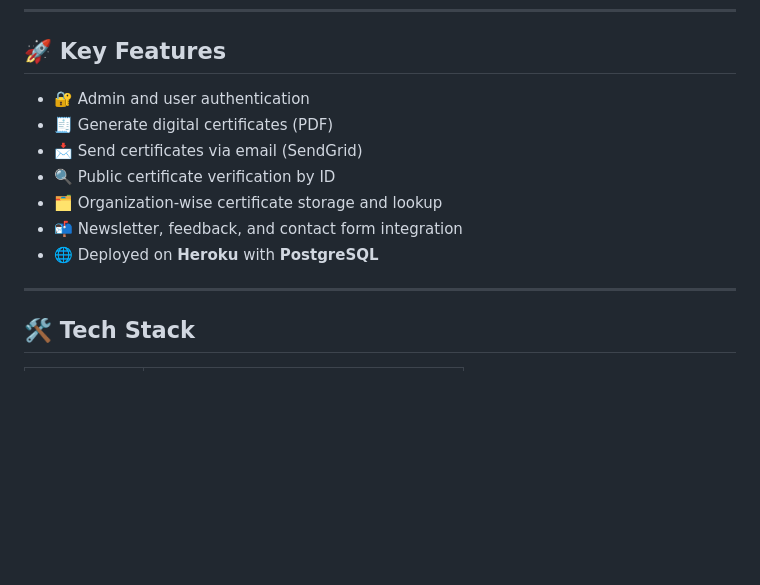
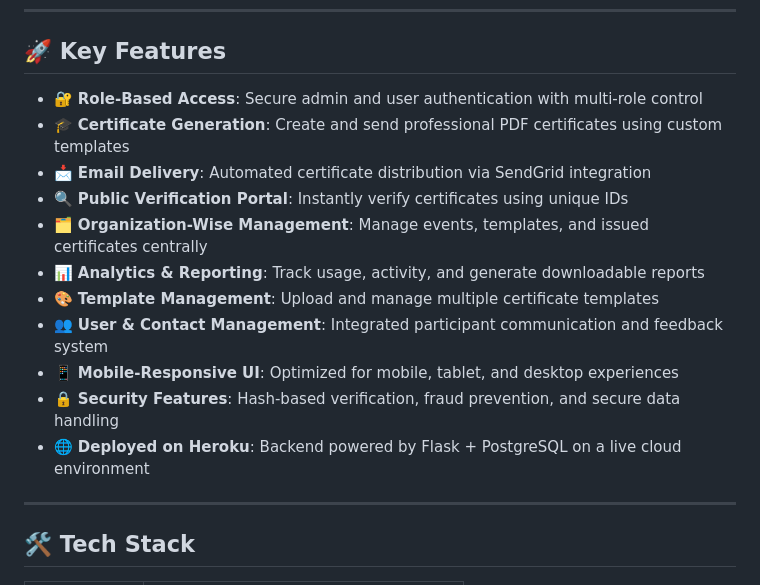
Before and after one commit to Dreamer007VS/Certificate-Generation-Verification-System, a Markdown page: README.md, the part around one of its changes. Drawn GitHub-style; blank space fills up the shorter version.

```diff
--- a/README.md
+++ b/README.md
@@ -10,13 +10,17 @@ The **Certificate Generation and Verification System (CGV)** streamlines the end
 
 ## 🚀 Key Features
 
-- 🔐 Admin and user authentication
-- 🧾 Generate digital certificates (PDF)
-- 📩 Send certificates via email (SendGrid)
-- 🔍 Public certificate verification by ID
-- 🗂️ Organization-wise certificate storage and lookup
-- 📬 Newsletter, feedback, and contact form integration
-- 🌐 Deployed on **Heroku** with **PostgreSQL**
+- 🔐 **Role-Based Access**: Secure admin and user authentication with multi-role control
+- 🎓 **Certificate Generation**: Create and send professional PDF certificates using custom templates
+- 📩 **Email Delivery**: Automated certificate distribution via SendGrid integration
+- 🔍 **Public Verification Portal**: Instantly verify certificates using unique IDs
+- 🗂️ **Organization-Wise Management**: Manage events, templates, and issued certificates centrally
+- 📊 **Analytics & Reporting**: Track usage, activity, and generate downloadable reports
+- 🎨 **Template Management**: Upload and manage multiple certificate templates
+- 👥 **User & Contact Management**: Integrated participant communication and feedback system
+- 📱 **Mobile-Responsive UI**: Optimized for mobile, tablet, and desktop experiences
+- 🔒 **Security Features**: Hash-based verification, fraud prevention, and secure data handling
+- 🌐 **Deployed on Heroku**: Backend powered by Flask + PostgreSQL on a live cloud environment
 
 ---
 
```
Also changed, not shown: other parts of README.md (+3 -68 lines).
